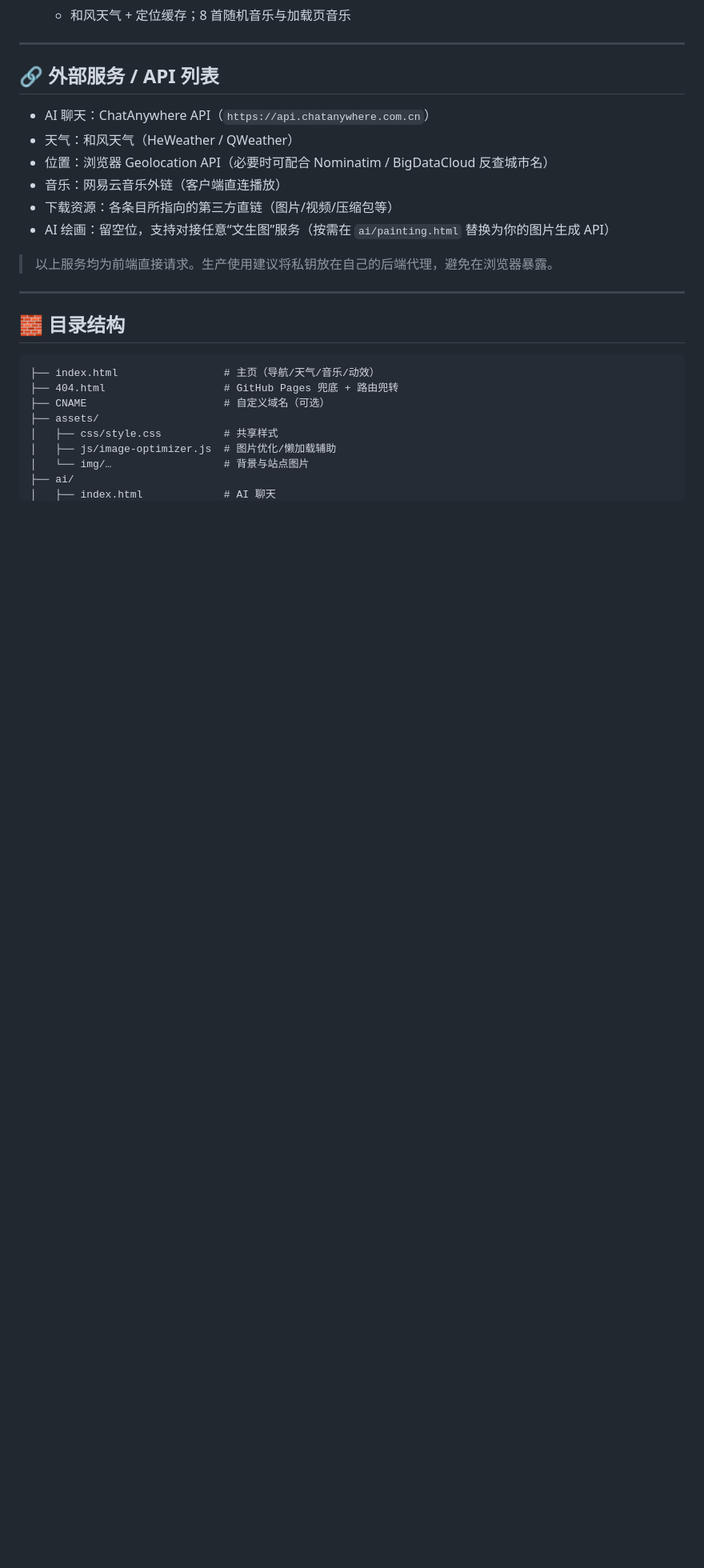
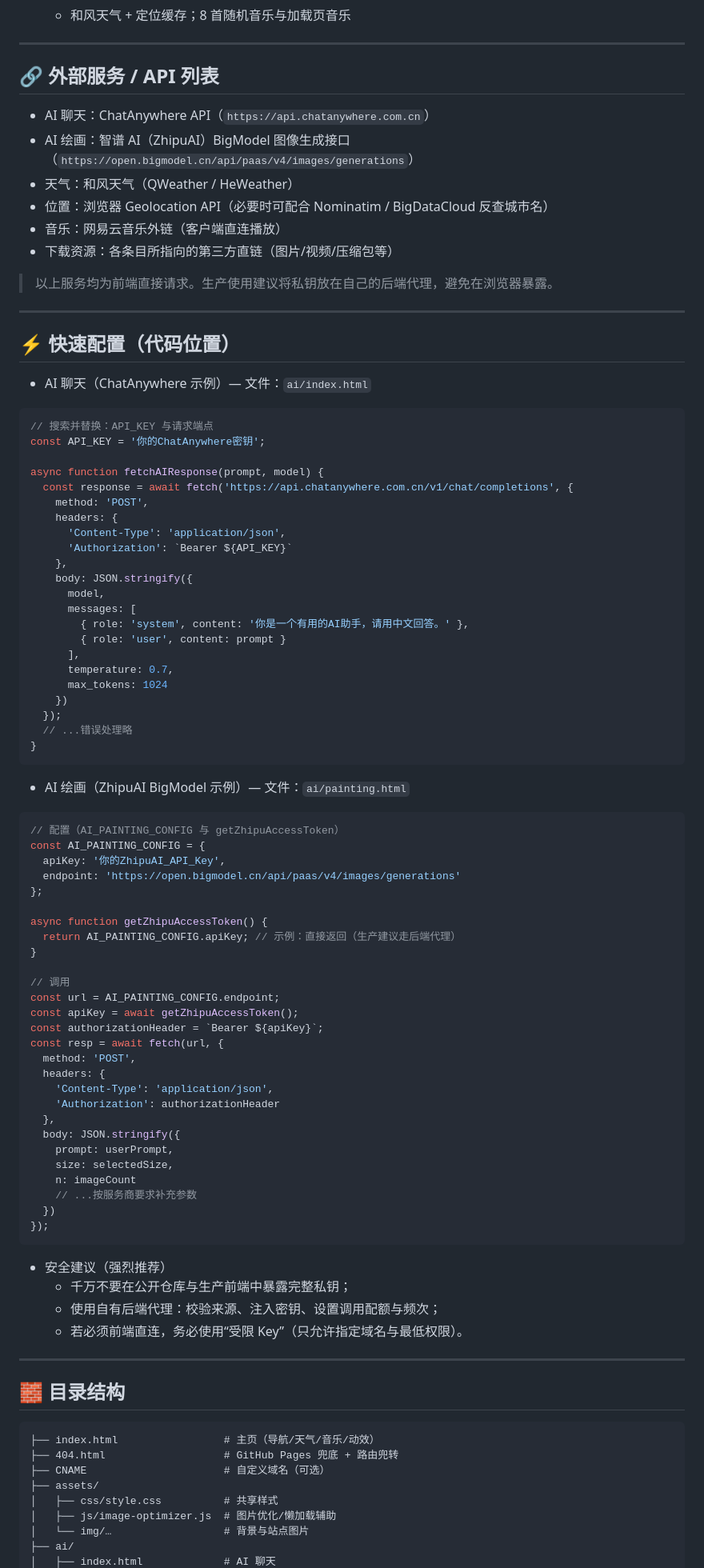
Before and after one commit to reshel123/reshel.github.io, a Markdown page: README.md, the part around the change printed below. Shown: that part at 80% size. Rendered like a GitHub page; blank space fills up the shorter version.

````diff
--- a/README.md
+++ b/README.md
@@ -40,13 +40,79 @@
 ## 🔗 外部服务 / API 列表
 
 - AI 聊天：ChatAnywhere API（`https://api.chatanywhere.com.cn`）
-- 天气：和风天气（HeWeather / QWeather）
+- AI 绘画：智谱 AI（ZhipuAI）BigModel 图像生成接口（`https://open.bigmodel.cn/api/paas/v4/images/generations`）
+- 天气：和风天气（QWeather / HeWeather）
 - 位置：浏览器 Geolocation API（必要时可配合 Nominatim / BigDataCloud 反查城市名）
 - 音乐：网易云音乐外链（客户端直连播放）
 - 下载资源：各条目所指向的第三方直链（图片/视频/压缩包等）
-- AI 绘画：留空位，支持对接任意“文生图”服务（按需在 `ai/painting.html` 替换为你的图片生成 API）
 
 > 以上服务均为前端直接请求。生产使用建议将私钥放在自己的后端代理，避免在浏览器暴露。
+
+---
+
+## ⚡ 快速配置（代码位置）
+
+- AI 聊天（ChatAnywhere 示例）— 文件：`ai/index.html`
+```javascript
+// 搜索并替换：API_KEY 与请求端点
+const API_KEY = '你的ChatAnywhere密钥';
+
+async function fetchAIResponse(prompt, model) {
+  const response = await fetch('https://api.chatanywhere.com.cn/v1/chat/completions', {
+    method: 'POST',
+    headers: {
+      'Content-Type': 'application/json',
+      'Authorization': `Bearer ${API_KEY}`
+    },
+    body: JSON.stringify({
+      model,
+      messages: [
+        { role: 'system', content: '你是一个有用的AI助手，请用中文回答。' },
+        { role: 'user', content: prompt }
+      ],
+      temperature: 0.7,
+      max_tokens: 1024
+    })
+  });
+  // ...错误处理略
+}
+```
+
+- AI 绘画（ZhipuAI BigModel 示例）— 文件：`ai/painting.html`
+```javascript
+// 配置（AI_PAINTING_CONFIG 与 getZhipuAccessToken）
+const AI_PAINTING_CONFIG = {
+  apiKey: '你的ZhipuAI_API_Key',
+  endpoint: 'https://open.bigmodel.cn/api/paas/v4/images/generations'
+};
+
+async function getZhipuAccessToken() {
+  return AI_PAINTING_CONFIG.apiKey; // 示例：直接返回（生产建议走后端代理）
+}
+
+// 调用
+const url = AI_PAINTING_CONFIG.endpoint;
+const apiKey = await getZhipuAccessToken();
+const authorizationHeader = `Bearer ${apiKey}`;
+const resp = await fetch(url, {
+  method: 'POST',
+  headers: {
+    'Content-Type': 'application/json',
+    'Authorization': authorizationHeader
+  },
+  body: JSON.stringify({
+    prompt: userPrompt,
+    size: selectedSize,
+    n: imageCount
+    // ...按服务商要求补充参数
+  })
+});
+```
+
+- 安全建议（强烈推荐）
+  - 千万不要在公开仓库与生产前端中暴露完整私钥；
+  - 使用自有后端代理：校验来源、注入密钥、设置调用配额与频次；
+  - 若必须前端直连，务必使用“受限 Key”（只允许指定域名与最低权限）。
 
 ---
 
````
Also changed, not shown: other parts of README.md (+1 -15 lines).
